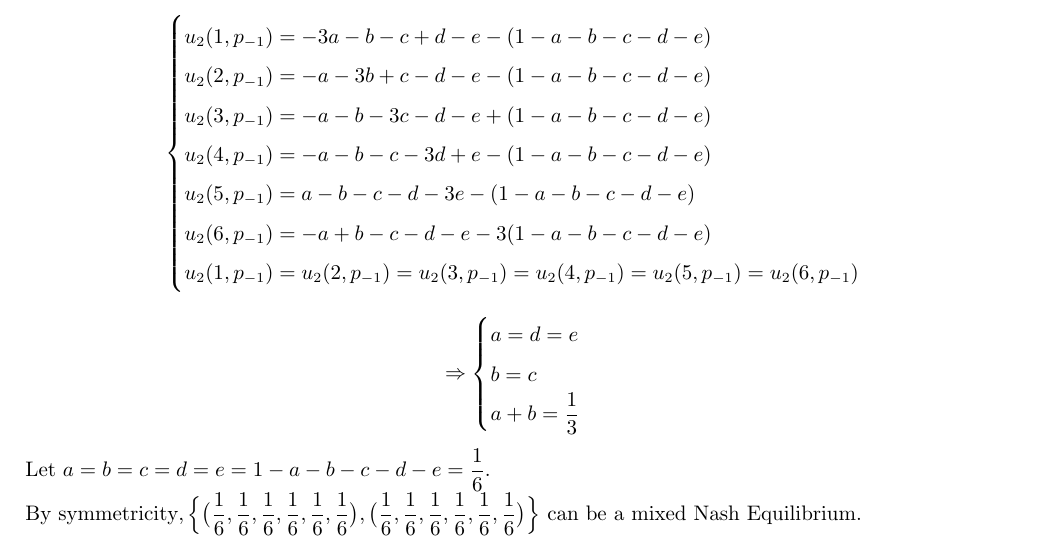
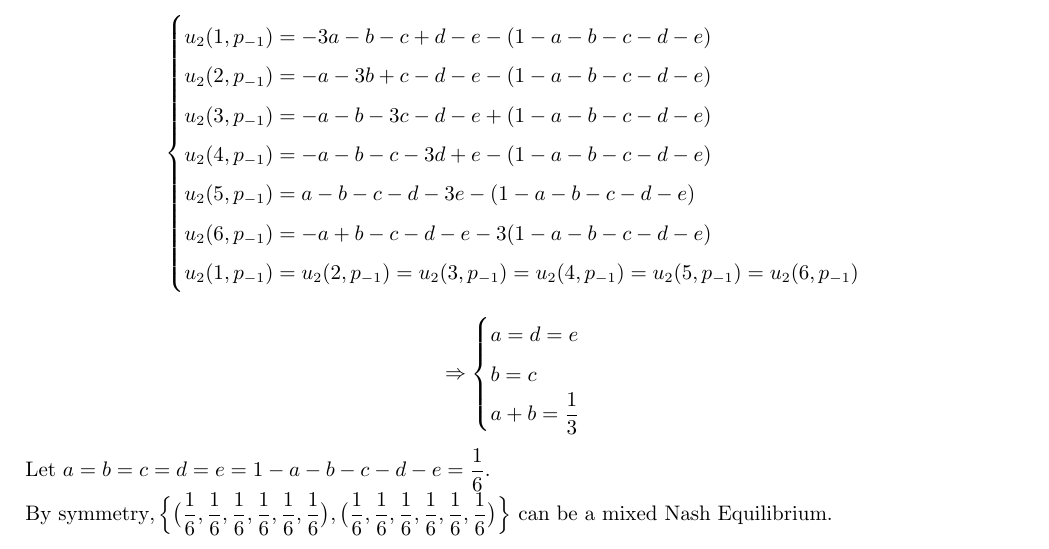
Before and after one commit to GiantSeaweed/GameTheory, a LaTeX problem sheet (hw1/hw1.tex): part of page 3 of 3, cut so that both start at the same text. Compiled offline with XeLaTeX; a missing font is replaced by an installed copy or a similar font.

Commit message:
Finished hw1

```diff
--- a/hw1/hw1.tex
+++ b/hw1/hw1.tex
@@ -144,6 +144,6 @@ We have
     \end{cases}
 \end{equation*}
 Let $a=b=c=d=e=1-a-b-c-d-e=\dfrac{1}{6}$.\\
-By symmetricity,\,$\Big\{\big(\dfrac{1}{6},\dfrac{1}{6},\dfrac{1}{6},\dfrac{1}{6},\dfrac{1}{6},\dfrac{1}{6}\big),\big(\dfrac{1}{6},\dfrac{1}{6},\dfrac{1}{6},\dfrac{1}{6},\dfrac{1}{6},\dfrac{1}{6}\big)\Big\}$
+By symmetry,\,$\Big\{\big(\dfrac{1}{6},\dfrac{1}{6},\dfrac{1}{6},\dfrac{1}{6},\dfrac{1}{6},\dfrac{1}{6}\big),\big(\dfrac{1}{6},\dfrac{1}{6},\dfrac{1}{6},\dfrac{1}{6},\dfrac{1}{6},\dfrac{1}{6}\big)\Big\}$
 can be a mixed Nash Equilibrium.
 \end{document}
```
Also changed, not shown: hw1/hw1.pdf, 2 other files.
